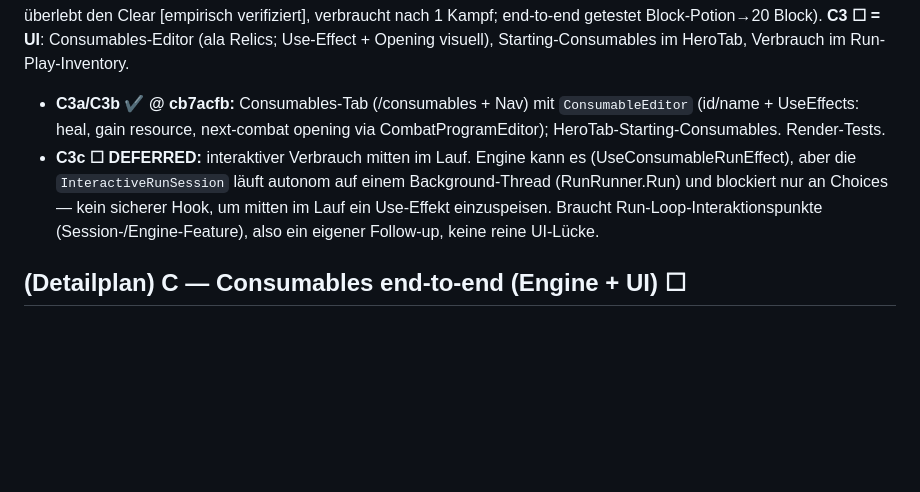
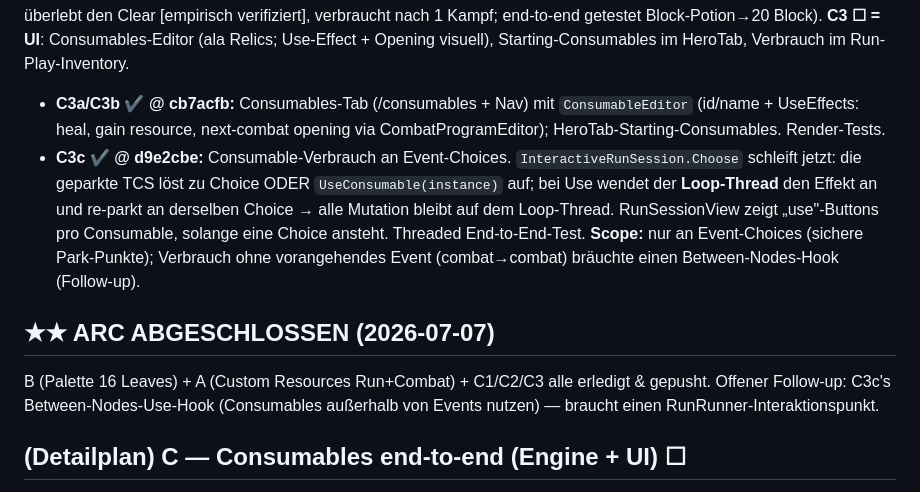
Before and after one commit to Paranoidgrinch/RogueDeck-Core, a Markdown page: docs/engine-in-ui.md, the part around the change. Drawn GitHub-style; blank space fills up the shorter version.

Commit message:
docs: Task C complete (C3c done) — engine-in-ui arc finished

```diff
--- a/docs/engine-in-ui.md
+++ b/docs/engine-in-ui.md
@@ -76,10 +76,15 @@ getestet Block-Potion→20 Block). **C3 ☐ = UI**: Consumables-Editor (ala Reli
 Starting-Consumables im HeroTab, Verbrauch im Run-Play-Inventory.
   - **C3a/C3b ✔ @ cb7acfb:** Consumables-Tab (/consumables + Nav) mit `ConsumableEditor` (id/name + UseEffects:
     heal, gain resource, next-combat opening via CombatProgramEditor); HeroTab-Starting-Consumables. Render-Tests.
-  - **C3c ☐ DEFERRED:** interaktiver Verbrauch mitten im Lauf. Engine kann es (UseConsumableRunEffect), aber die
-    `InteractiveRunSession` läuft autonom auf einem Background-Thread (RunRunner.Run) und blockiert nur an Choices
-    — kein sicherer Hook, um mitten im Lauf ein Use-Effekt einzuspeisen. Braucht Run-Loop-Interaktionspunkte
-    (Session-/Engine-Feature), also ein eigener Follow-up, keine reine UI-Lücke.
+  - **C3c ✔ @ d9e2cbe:** Consumable-Verbrauch an Event-Choices. `InteractiveRunSession.Choose` schleift jetzt: die
+    geparkte TCS löst zu Choice ODER `UseConsumable(instance)` auf; bei Use wendet der **Loop-Thread** den Effekt an
+    und re-parkt an derselben Choice → alle Mutation bleibt auf dem Loop-Thread. RunSessionView zeigt „use"-Buttons
+    pro Consumable, solange eine Choice ansteht. Threaded End-to-End-Test. **Scope:** nur an Event-Choices (sichere
+    Park-Punkte); Verbrauch ohne vorangehendes Event (combat→combat) bräuchte einen Between-Nodes-Hook (Follow-up).
+
+## ★★ ARC ABGESCHLOSSEN (2026-07-07)
+B (Palette 16 Leaves) + A (Custom Resources Run+Combat) + C1/C2/C3 alle erledigt & gepusht. Offener Follow-up:
+C3c's Between-Nodes-Use-Hook (Consumables außerhalb von Events nutzen) — braucht einen RunRunner-Interaktionspunkt.
 
 ## (Detailplan) C — Consumables end-to-end (Engine + UI) ☐
 
```
